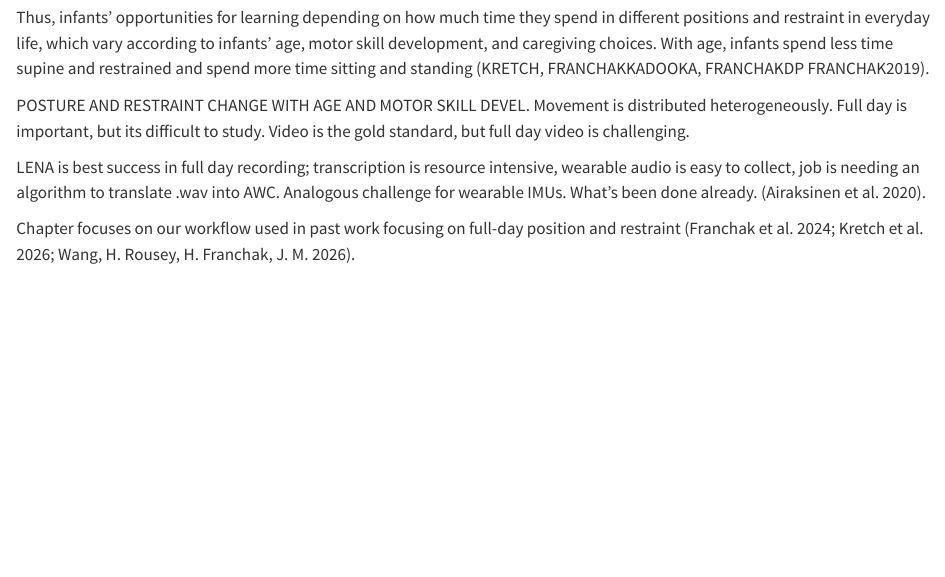
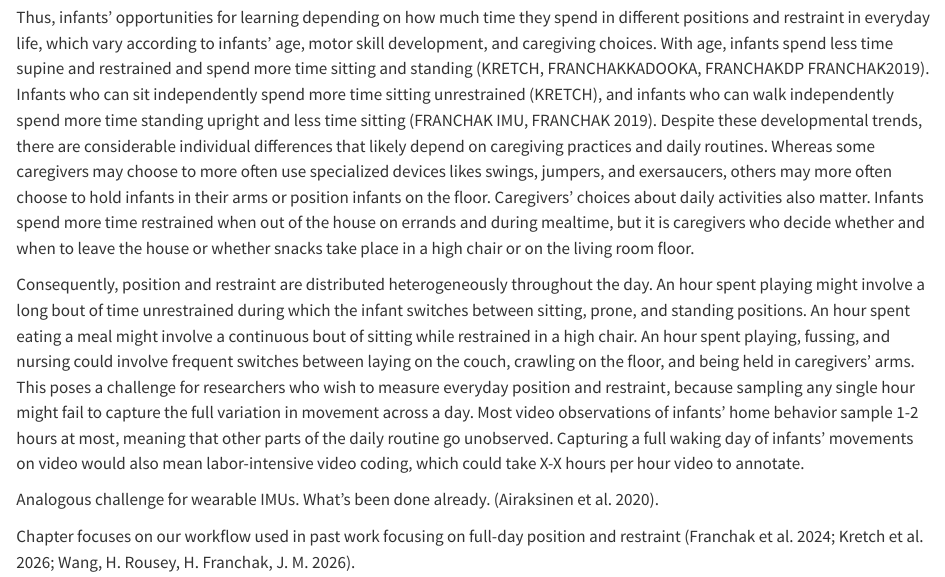
Before and after one commit to JohnFranchak/sensing_methods_chapter, a Quarto document (sensing_methods_chapter.qmd): the page in a window 1100 px wide, from 500 px down. Rendered offline with R 4.5, knitr and Pandoc in place of Quarto, with nearby package versions; drawn as R Markdown's standard HTML page in place of the format the file asks for.

Commit message:
started writing intro

```diff
--- a/sensing_methods_chapter.qmd
+++ b/sensing_methods_chapter.qmd
@@ -39,11 +39,11 @@ format:
 
 Everyday learning inputs—visual experiences, object interactions, and social exchanges—are filtered through infants' motor systems. In this chapter, I focus on two aspects of movement: position and restraint. Position refers to the configuration of the body with respect to gravity, such as lying supine on the back, prone on the stomach (whether stationary or crawling), sitting, or standing upright (whether stationary or walking). Infants' position from moment to moment shapes their view of objects and faces (LUO; KRETCH), constrains how they explore objects in their hands (SOSKA), and predicts the frequency of adults' speech [@RouseyTang2026]. Restraint refers to infants' opportunity to switch positions. When infants are restrained, such as held in a caregiver's arms or strapped into a car seat or high chair, they cannot change positions. When unrestrained, infants can voluntarily switch between positions in their motor skill repertoire. Restraint also shapes everyday learning inputs: Infants have broader views of the environment when carried off the ground (KRETCH), but infants have less access to objects (FRANCHAK KADOOKA) and hear less adult speech when restrained (MALACHOWSKI).
 
-Thus, infants' opportunities for learning depending on how much time they spend in different positions and restraint in everyday life, which vary according to infants' age, motor skill development, and caregiving choices. With age, infants spend less time supine and restrained and spend more time sitting and standing (KRETCH, FRANCHAKKADOOKA, FRANCHAKDP FRANCHAK2019).
+Thus, infants' opportunities for learning depending on how much time they spend in different positions and restraint in everyday life, which vary according to infants' age, motor skill development, and caregiving choices. With age, infants spend less time supine and restrained and spend more time sitting and standing (KRETCH, FRANCHAKKADOOKA, FRANCHAKDP FRANCHAK2019). Infants who can sit independently spend more time sitting unrestrained (KRETCH), and infants who can walk independently spend more time standing upright and less time sitting (FRANCHAK IMU, FRANCHAK 2019). Despite these developmental trends, there are considerable individual differences that likely depend on caregiving practices and daily routines. Whereas some caregivers may choose to more often use specialized devices likes swings, jumpers, and exersaucers, others may more often choose to hold infants in their arms or position infants on the floor. Caregivers' choices about daily activities also matter. Infants spend more time restrained when out of the house on errands and during mealtime, but it is caregivers who decide whether and when to leave the house or whether snacks take place in a high chair or on the living room floor.
 
-POSTURE AND RESTRAINT CHANGE WITH AGE AND MOTOR SKILL DEVEL. Movement is distributed heterogeneously. Full day is important, but its difficult to study. Video is the gold standard, but full day video is challenging.
+Consequently, position and restraint are distributed heterogeneously throughout the day. An hour spent playing might involve a long bout of time unrestrained during which the infant switches between sitting, prone, and standing positions. An hour spent eating a meal might involve a continuous bout of sitting while restrained in a high chair. An hour spent playing, fussing, and nursing could involve frequent switches between laying on the couch, crawling on the floor, and being held in caregivers' arms. This poses a challenge for researchers who wish to measure everyday position and restraint, because sampling any single hour might fail to capture the full variation in movement across a day. Most video observations of infants' home behavior sample 1-2 hours at most, meaning that other parts of the daily routine go unobserved. Capturing a full waking day of infants' movements on video would also mean labor-intensive video coding, which could take X-X hours per hour video to annotate.
 
-LENA is best success in full day recording; transcription is resource intensive, wearable audio is easy to collect, job is needing an algorithm to translate .wav into AWC. Analogous challenge for wearable IMUs. What's been done already. [@AiraksinenRasanen2020].
+Analogous challenge for wearable IMUs. What's been done already. [@AiraksinenRasanen2020].
 
 Chapter focuses on our workflow used in past work focusing on full-day position and restraint [@FranchakTang2024; @KretchEnriques2026; @WangHRouseyHFranchakJM2026].
 
```
